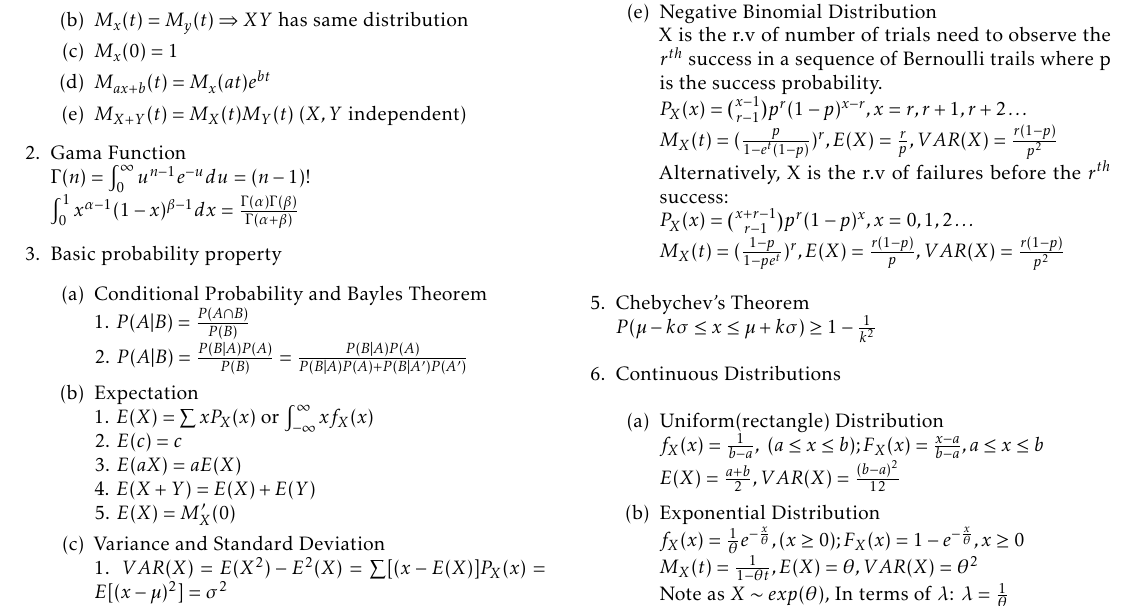
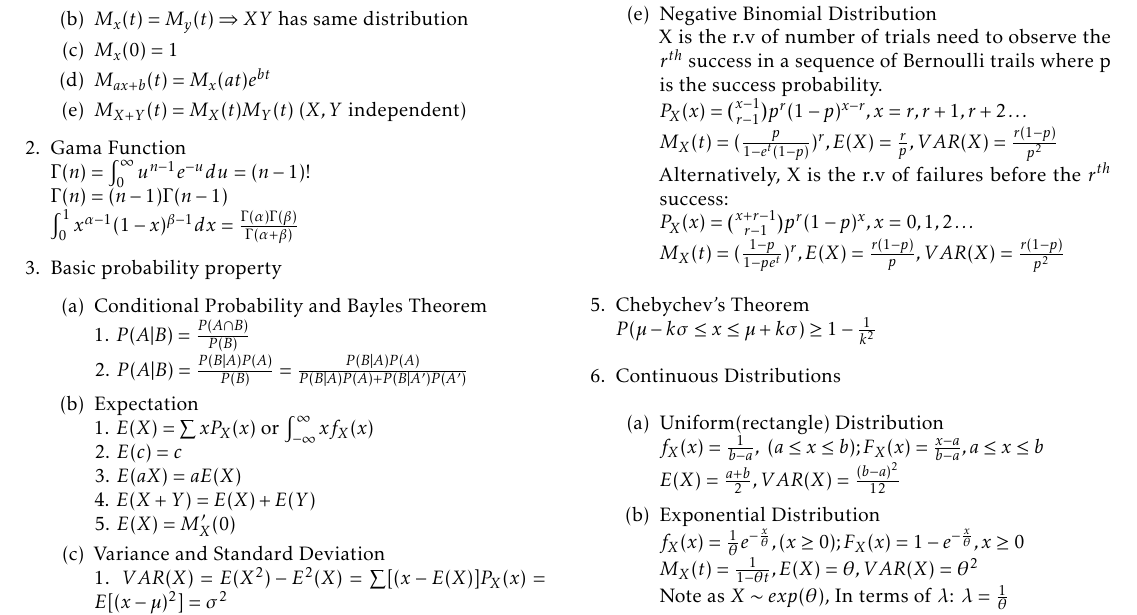
Before and after one commit to imbaguanxin/MATH4681, a LaTeX document (cheatSheet.tex): part of page 1 of 2, cut so that both start at the same text. Compiled offline with pdfLaTeX.

Commit message:
update gamma function properties

```diff
--- a/cheatSheet.tex
+++ b/cheatSheet.tex
@@ -39,7 +39,7 @@
 			\end{enumerate}
 
 			\item Gama Function\\
-			$\Gamma(n) = \int_{0}^{\infty}u^{n-1}e^{-u}du = (n-1)!$\\
+			$\Gamma(n) = \int_{0}^{\infty}u^{n-1}e^{-u}du = (n-1)!\\ \Gamma(n) = (n-1)\Gamma(n-1)$\\
 			$\int_{0}^{1}x^{\alpha-1}(1-x)^{\beta-1}dx = \frac{\Gamma(\alpha)\Gamma(\beta)}{\Gamma(\alpha + \beta)}$
 
 			\item Basic probability property
```
Also changed, not shown: cheatSheet.pdf.
